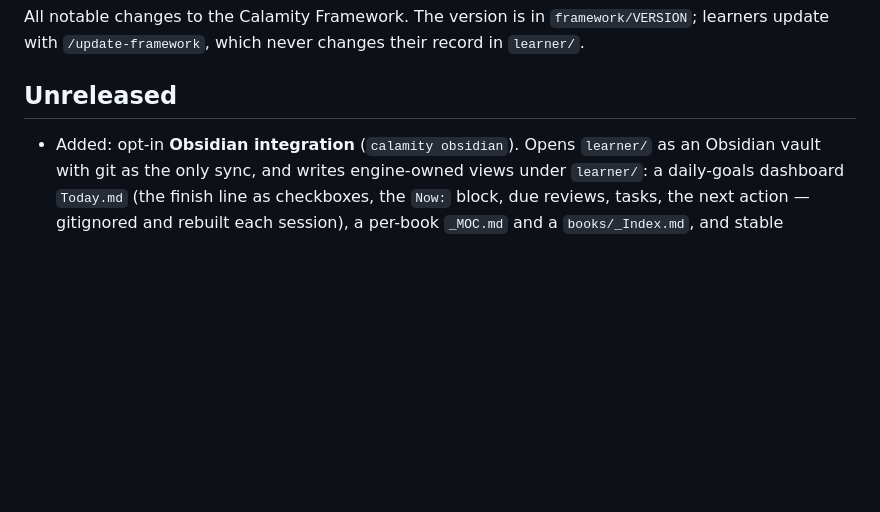
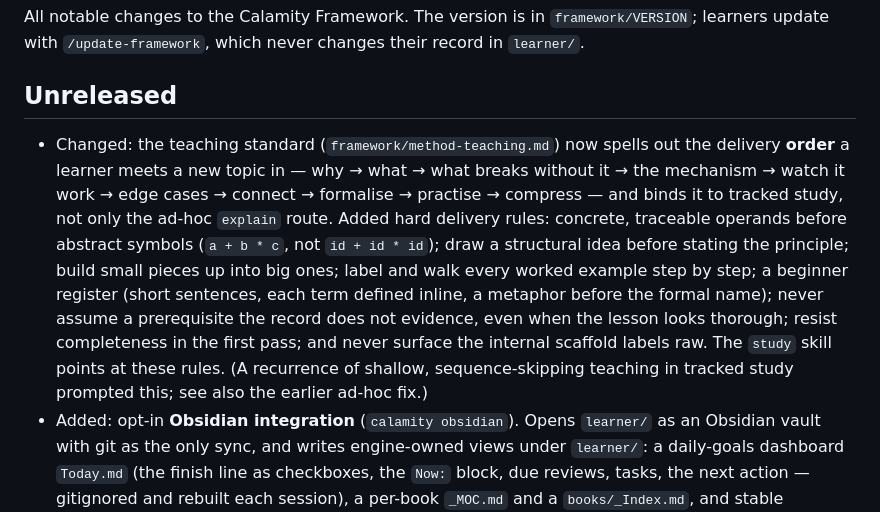
Before and after one commit to persxn/calamity-framework, a Markdown page: CHANGELOG.md, the part around the change. GitHub-like rendering; blank space fills up the shorter version.

```diff
--- a/CHANGELOG.md
+++ b/CHANGELOG.md
@@ -6,6 +6,20 @@ changes their record in `learner/`.
 
 ## Unreleased
 
+- Changed: the teaching standard (`framework/method-teaching.md`) now spells out
+  the delivery **order** a learner meets a new topic in — why → what → what
+  breaks without it → the mechanism → watch it work → edge cases → connect →
+  formalise → practise → compress — and binds it to tracked study, not only the
+  ad-hoc `explain` route. Added hard delivery rules: concrete, traceable operands
+  before abstract symbols (`a + b * c`, not `id + id * id`); draw a structural
+  idea before stating the principle; build small pieces up into big ones; label
+  and walk every worked example step by step; a beginner register (short
+  sentences, each term defined inline, a metaphor before the formal name); never
+  assume a prerequisite the record does not evidence, even when the lesson looks
+  thorough; resist completeness in the first pass; and never surface the internal
+  scaffold labels raw. The `study` skill points at these rules. (A recurrence of
+  shallow, sequence-skipping teaching in tracked study prompted this; see also the
+  earlier ad-hoc fix.)
 - Added: opt-in **Obsidian integration** (`calamity obsidian`). Opens `learner/`
   as an Obsidian vault with git as the only sync, and writes engine-owned views
   under `learner/`: a daily-goals dashboard `Today.md` (the finish line as
```
Also changed, not shown: framework/method-teaching.md (+48 -0 lines), 1 other file.
